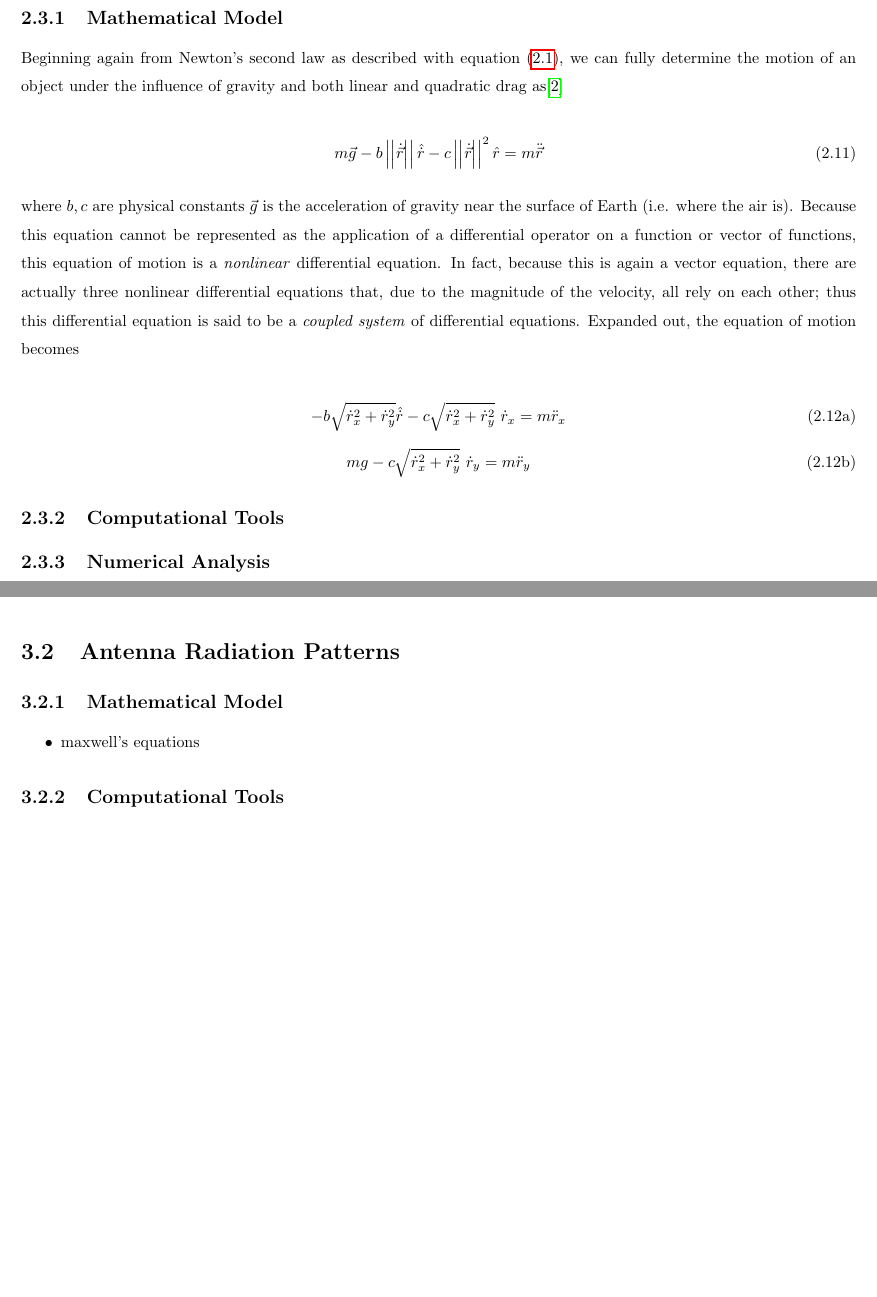
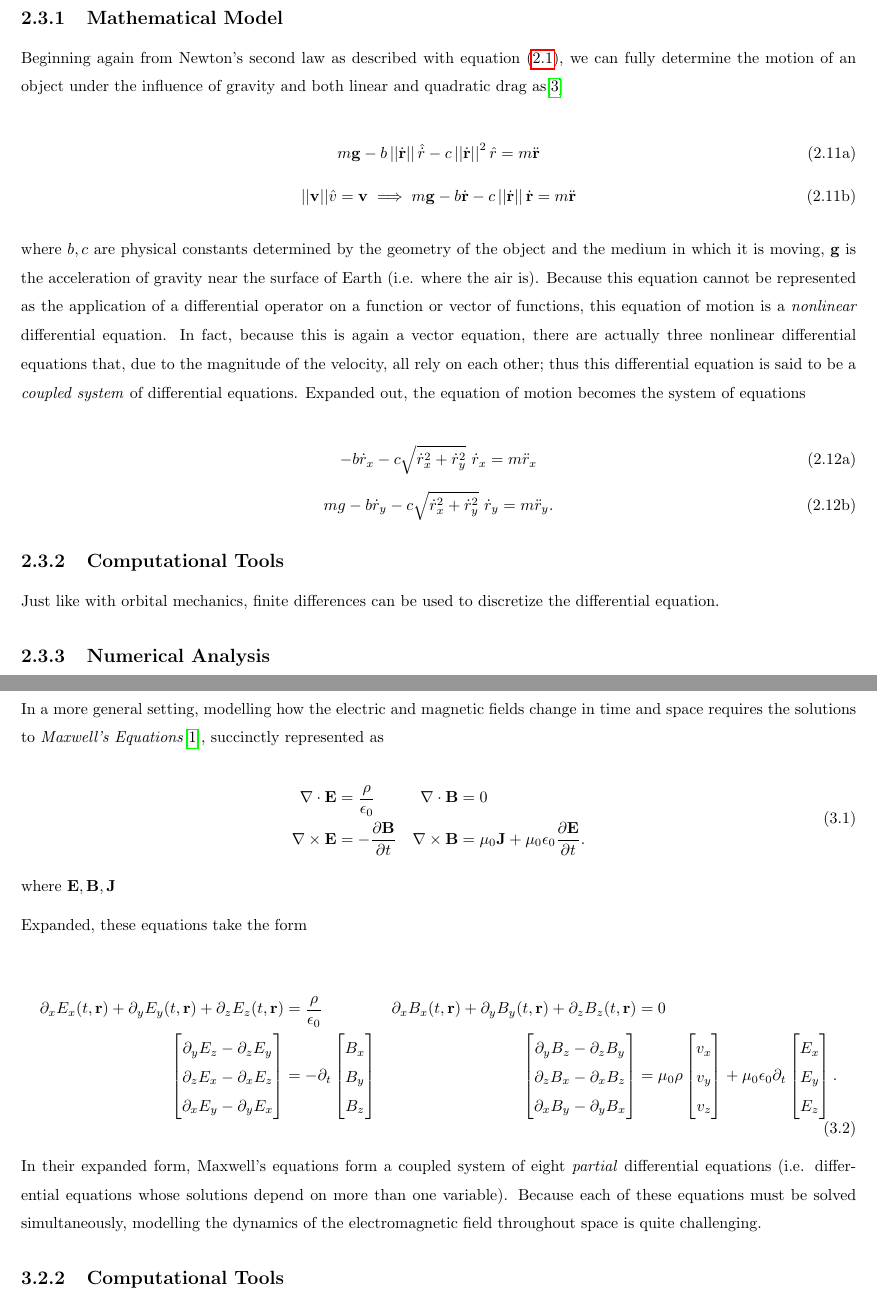
Before and after one commit to NonDairyNeutrino/hpc, a LaTeX thesis (sem_1/report/report.tex): two parts of pages 10 and 11 of 16 before the commit and two parts of pages 10 and 13 of 19 after it, joined at a grey line, cut so that both start at the same text, the shorter picture padded with empty space. Compiled offline with pdfLaTeX.

Commit message:
update seminar

```diff
--- a/sem_1/report/report.tex
+++ b/sem_1/report/report.tex
@@ -442,23 +442,30 @@
 
             Beginning again from Newton's second law\index{Newton!2nd Law} as described with equation (\ref{eq:newton}), we can fully determine the motion of an object under the influence of gravity and both linear and quadratic drag as\cite{taylor2005classical}
 
-            \begin{equation}
-                m \vec{g} - b \left|\left| \dot{\vec{r}} \right|\right| \hat{\dot{r}} - c \left|\left|\dot{\vec{r}}\right|\right|^2 \hat{r} = m \ddot{\vec{r}}
-            \end{equation}
+            \begin{subequations}
+                \begin{equation}
+                    m \mathbf{g} - b \left|\left| \dot{\mathbf{r}} \right|\right| \hat{\dot{r}} - c \left|\left|\dot{\mathbf{r}}\right|\right|^2 \hat{r} = m \ddot{\mathbf{r}}
+                \end{equation}
+                \begin{equation}
+                    ||\mathbf{v}|| \hat{v} = \mathbf{v} \implies m \mathbf{g} - b \dot{\mathbf{r}} - c \left|\left|\dot{\mathbf{r}}\right|\right| \dot{\mathbf{r}} = m \ddot{\mathbf{r}}
+                \end{equation}
+            \end{subequations}
 
-            where $b,c$ are physical constants $\vec{g}$ is the acceleration of gravity near the surface of Earth (i.e. where the air is).  Because this equation cannot be represented as the application of a differential operator on a function or vector of functions, this equation of motion is a \emph{nonlinear} differential equation\index{Differential Equation!Nonlinear}.  In fact, because this is again a vector equation, there are actually three nonlinear differential equations that, due to the magnitude of the velocity, all rely on each other; thus this differential equation is said to be a \emph{coupled system}\index{Differential Equation!Coupled} of differential equations.  Expanded out, the equation of motion becomes
+            where $b, c$ are physical constants determined by the geometry of the object and the medium in which it is moving, $\mathbf{g}$ is the acceleration of gravity near the surface of Earth (i.e. where the air is).  Because this equation cannot be represented as the application of a differential operator on a function or vector of functions, this equation of motion is a \emph{nonlinear} differential equation\index{Differential Equation!Nonlinear}.  In fact, because this is again a vector equation, there are actually three nonlinear differential equations that, due to the magnitude of the velocity, all rely on each other; thus this differential equation is said to be a \emph{coupled system}\index{Differential Equation!Coupled} of differential equations.  Expanded out, the equation of motion becomes the system of equations
 
             \begin{subequations}
                 \begin{equation}
-                    - b \sqrt{\dot{r}_x^2 + \dot{r}_y^2} \hat{\dot{r}} - c \sqrt{\dot{r}_x^2 + \dot{r}_y^2} \ \dot{r}_x = m \ddot{r}_x
+                    - b \dot{r}_x - c \sqrt{\dot{r}_x^2 + \dot{r}_y^2} \ \dot{r}_x = m \ddot{r}_x
                 \end{equation}
                 \begin{equation}
-                    m g - c \sqrt{\dot{r}_x^2 + \dot{r}_y^2} \ \dot{r}_y = m \ddot{r}_y
+                    m g - b \dot{r}_y - c \sqrt{\dot{r}_x^2 + \dot{r}_y^2} \ \dot{r}_y = m \ddot{r}_y.
                 \end{equation}
             \end{subequations}
 
         \subsection{Computational Tools}
 
+            Just like with orbital mechanics, finite differences can be used to discretize\index{discretize} the differential equation.
+
         \subsection{Numerical Analysis}
 
 \chapter{Electromagnetism}
@@ -487,9 +498,35 @@
 
         \subsection{Mathematical Model}
 
-            \begin{itemize}
-                \item maxwell's equations
-            \end{itemize}
+            In a more general setting, modelling how the electric and magnetic fields change in time and space requires the solutions to \emph{Maxwell's Equations}\index{Maxwell's Equations}\cite{griffiths2017introduction}, succinctly represented as
+
+            \begin{equation}
+            \begin{aligned}
+                \nabla \cdot \mathbf{E}  &= \frac{\rho}{\epsilon_0}                 & \nabla \cdot \mathbf{B}  &= 0 \\
+                \nabla \times \mathbf{E} &= -\frac{\partial \mathbf{B}}{\partial t} & \nabla \times \mathbf{B} &= \mu_0 \mathbf{J} + \mu_0 \epsilon_0 \frac{\partial \mathbf{E}}{\partial t}.
+            \end{aligned}
+            \end{equation}
+
+            where $\mathbf{E}, \mathbf{B}, \mathbf{J}$
+
+            Expanded, these equations take the form
+
+            \begin{equation}
+            \begin{aligned}
+                \partial_x E_x(t, \mathbf{r}) + \partial_y E_y(t, \mathbf{r}) + \partial_z E_z(t, \mathbf{r}) &= \frac{\rho}{\epsilon_0}                 & \partial_x B_x(t, \mathbf{r}) + \partial_y B_y(t, \mathbf{r}) + \partial_z B_z(t, \mathbf{r})  &= 0 \\
+                \begin{bmatrix}
+                    \partial_y E_z - \partial_z E_y \\
+                    \partial_z E_x - \partial_x E_z \\
+                    \partial_x E_y - \partial_y E_x \\
+                \end{bmatrix} &= -\partial_t \begin{bmatrix} B_x \\ B_y \\ B_z \end{bmatrix} & \begin{bmatrix}
+                    \partial_y B_z - \partial_z B_y \\
+                    \partial_z B_x - \partial_x B_z \\
+                    \partial_x B_y - \partial_y B_x \\
+                \end{bmatrix} &= \mu_0 \rho \begin{bmatrix} v_x \\ v_y \\ v_z \end{bmatrix} + \mu_0 \epsilon_0 \partial_t \begin{bmatrix} E_x \\ E_y \\ E_z \end{bmatrix}.
+            \end{aligned}
+            \end{equation}
+
+            In their expanded form, Maxwell's equations form a coupled\index{Differential Equation!Coupled} system\index{Differential Equation!System} of eight \emph{partial} differential equations\index{Differential Equations!Partial} (i.e. differential equations whose solutions depend on more than one variable).  Because each of these equations must be solved simultaneously, modelling the dynamics of the electromagnetic field throughout space is quite challenging.
 
         \subsection{Computational Tools}
 
```
Also changed, not shown: sem_1/report/bib.bib (+9 -0 lines), sem_1/report/report.pdf, sem_1/report/report.tex (8 more changed lines).
